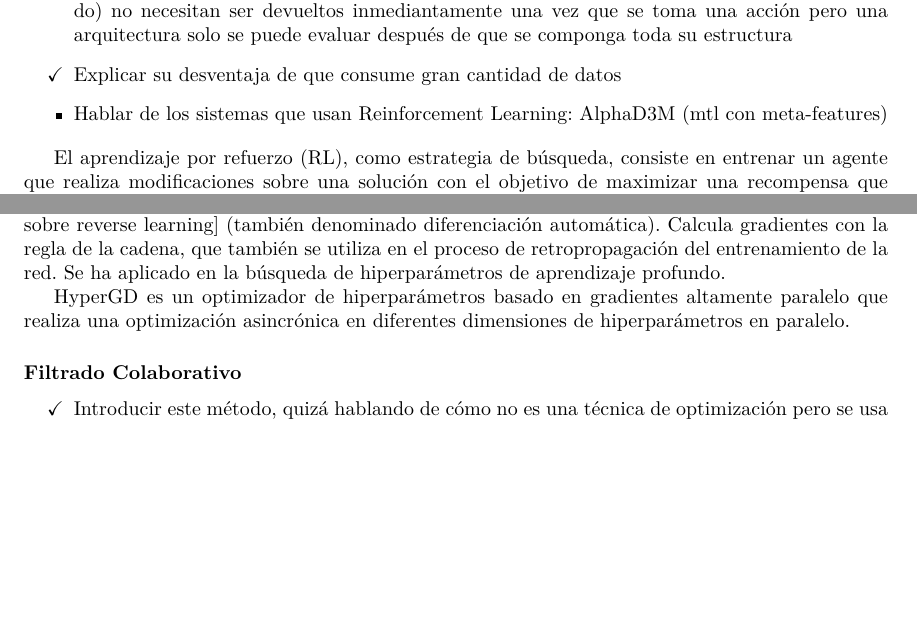
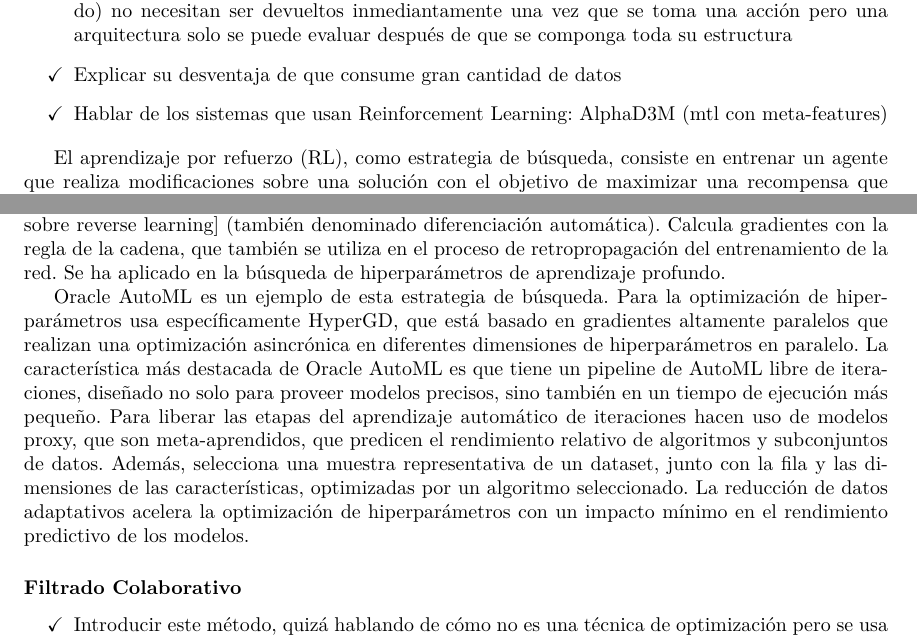
Before and after one commit to lorainemg/dissertation, a LaTeX thesis (Thesis.tex, which reads MainMatter/Background.tex): two parts of pages 25 and 28 of 40, joined at a grey line, cut so that both start at the same text, the shorter picture padded with empty space. Compiled offline with pdfLaTeX.

Commit message:
Write example of sistem with Gradient Descent

```diff
--- a/MainMatter/Background.tex
+++ b/MainMatter/Background.tex
@@ -361,7 +361,7 @@ Los algoritmos evolutivos a menudo funcionan bien al aproximar soluciones a todo
 	\item[$\checkmark$] Introducir este método como algoritmo de optimización
 	\item[$\checkmark$] Hablar de la retroalimentación retardada: las retroalimentaciones (la recompensa y el estado) no necesitan ser devueltos inmediantamente una vez que se toma una acción pero una arquitectura solo se puede evaluar después de que se componga toda su estructura
 	\item[$\checkmark$] Explicar su desventaja de que consume gran cantidad de datos
-	\item Hablar de los sistemas que usan Reinforcement Learning: AlphaD3M (mtl con meta-features)
+	\item[$\checkmark$] Hablar de los sistemas que usan Reinforcement Learning: AlphaD3M (mtl con meta-features)
 \end{itemize}
 
 El aprendizaje por refuerzo (RL), como estrategia de búsqueda, consiste en entrenar un agente que realiza modificaciones sobre una solución con el objetivo de maximizar una recompensa que depende del rendimiento de dicha solución. Es un marco de optimización muy general y sólido, que puede resolver problemas con retroalimentación retardada. A diferencia de los métodos anteriores, las retroalimentaciones (es decir, la recompensa y el estado) no necesitan ser devueltos inmediatamente una vez que se toma una acción. Se pueden devolver después de realizar una secuencia de acciones.
@@ -455,7 +455,7 @@ Por lo general, esto se puede hacer con métodos de diferenciación finita pero
 
 Otra forma de calcular gradientes es mediante el aprendizaje reversible [poner link del artículo sobre reverse learning] (también denominado diferenciación automática). Calcula gradientes con la regla de la cadena, que también se utiliza en el proceso de retropropagación del entrenamiento de la red. Se ha aplicado en la búsqueda de hiperparámetros de aprendizaje profundo.
 
-HyperGD es un optimizador de hiperparámetros basado en gradientes altamente paralelo que realiza una optimización asincrónica en diferentes dimensiones de hiperparámetros en paralelo.
+Oracle AutoML es un ejemplo de esta estrategia de búsqueda. Para la optimización de hiperparámetros usa específicamente HyperGD, que está basado en gradientes altamente paralelos que realizan una optimización asincrónica en diferentes dimensiones de hiperparámetros en paralelo. La característica más destacada de Oracle AutoML es que tiene un pipeline de AutoML libre de iteraciones, diseñado no solo para proveer modelos precisos, sino también en un tiempo de ejecución más pequeño. Para liberar las etapas del aprendizaje automático de iteraciones hacen uso de modelos proxy, que son meta-aprendidos, que predicen el rendimiento relativo de algoritmos y subconjuntos de datos. Además, selecciona una muestra representativa de un dataset, junto con la fila y las dimensiones de las características, optimizadas por un algoritmo seleccionado. La reducción de datos adaptativos acelera la optimización de hiperparámetros con un impacto mínimo en el rendimiento predictivo de los modelos.
 
 \subsubsection{Filtrado Colaborativo}
 
```
Also changed, not shown: MainMatter/Background.tex (4 more changed lines).
